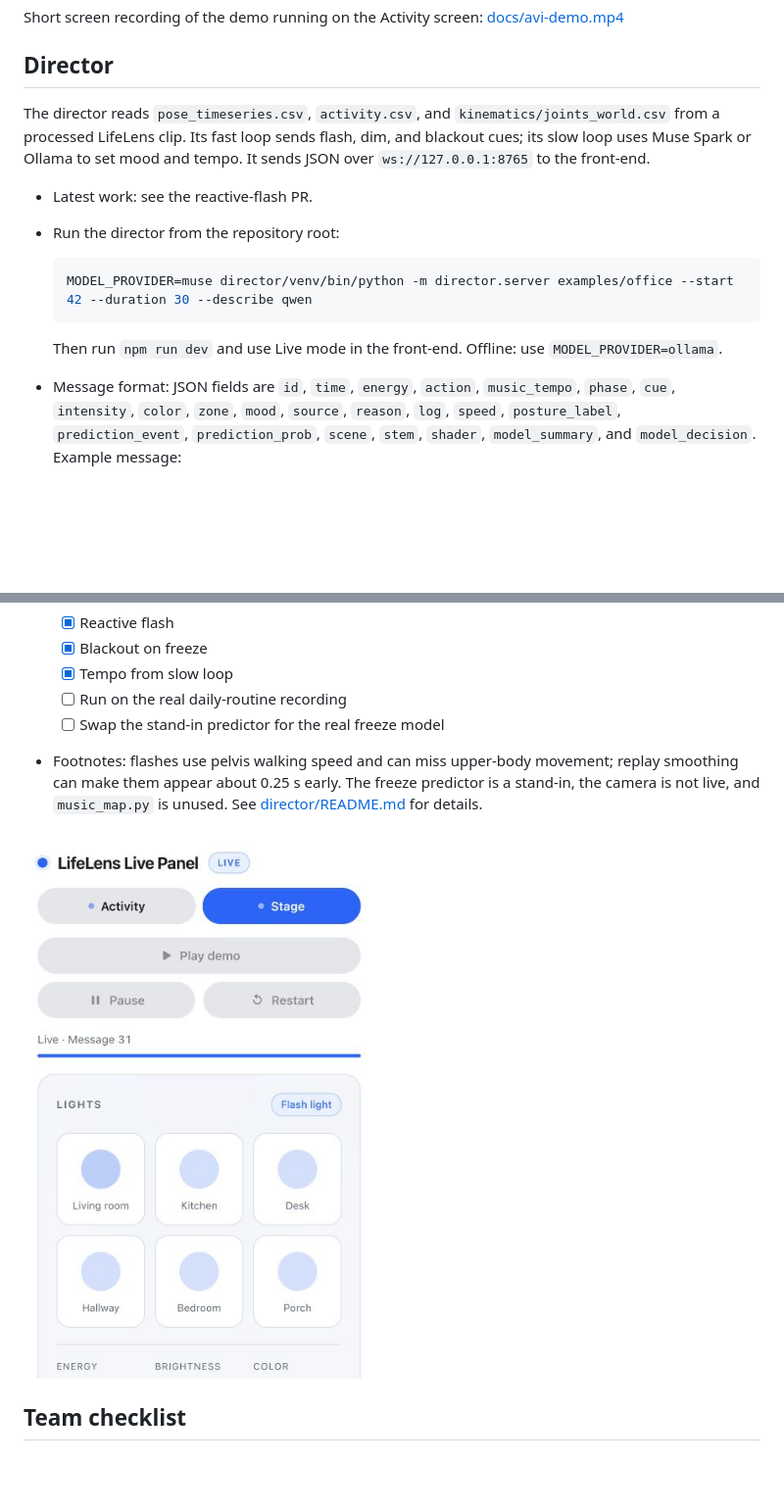
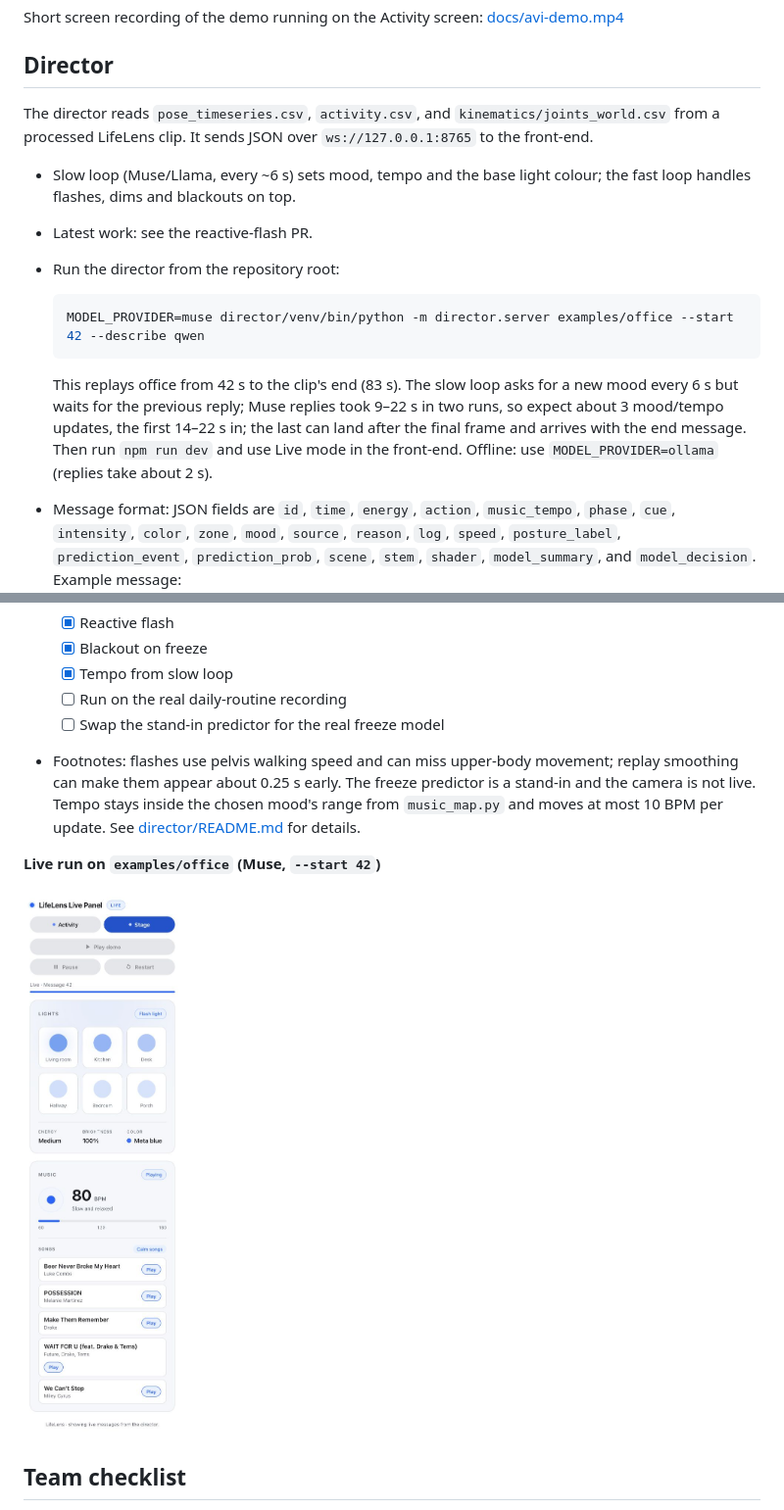
Before and after one commit to nshreyasvi/LifeLens, a Markdown page: README.md, 2 parts joined by grey strips. Shown: that part at 98% size. Drawn GitHub-style; pictures changed too: director/docs/director-live.png; blank space fills up the shorter version.

Commit message:
Director: reactive flash, blackout guard fix, mood-bounded tempo, final update on clip end, docs

````diff
--- a/README.md
+++ b/README.md
@@ -225,17 +225,20 @@ Short screen recording of the demo running on the Activity screen: [docs/avi-dem
 
 ## Director
 
-The director reads `pose_timeseries.csv`, `activity.csv`, and `kinematics/joints_world.csv` from a processed LifeLens clip. Its fast loop sends flash, dim, and blackout cues; its slow loop uses Muse Spark or Ollama to set mood and tempo. It sends JSON over `ws://127.0.0.1:8765` to the front-end.
+The director reads `pose_timeseries.csv`, `activity.csv`, and `kinematics/joints_world.csv` from a processed LifeLens clip. It sends JSON over `ws://127.0.0.1:8765` to the front-end.
+
+- Slow loop (Muse/Llama, every ~6 s) sets mood, tempo and the base light colour; the fast loop handles flashes, dims and blackouts on top.
 
 - Latest work: see the reactive-flash PR.
 - Run the director from the repository root:
 
   ```sh
-  MODEL_PROVIDER=muse director/venv/bin/python -m director.server examples/office --start 42 --duration 30 --describe qwen
+  MODEL_PROVIDER=muse director/venv/bin/python -m director.server examples/office --start 42 --describe qwen
   ```
 
+  This replays office from 42 s to the clip's end (83 s). The slow loop asks for a new mood every 6 s but waits for the previous reply; Muse replies took 9–22 s in two runs, so expect about 3 mood/tempo updates, the first 14–22 s in; the last can land after the final frame and arrives with the end message.
   Then run `npm run dev` and use Live mode in the front-end.
-  Offline: use `MODEL_PROVIDER=ollama`.
+  Offline: use `MODEL_PROVIDER=ollama` (replies take about 2 s).
 - Message format: JSON fields are `id`, `time`, `energy`, `action`, `music_tempo`, `phase`, `cue`, `intensity`, `color`, `zone`, `mood`, `source`, `reason`, `log`, `speed`, `posture_label`, `prediction_event`, `prediction_prob`, `scene`, `stem`, `shader`, `model_summary`, and `model_decision`. Example message:
 
   ```json
@@ -250,7 +253,9 @@ The director reads `pose_timeseries.csv`, `activity.csv`, and `kinematics/joints
   - [x] Tempo from slow loop
   - [ ] Run on the real daily-routine recording
   - [ ] Swap the stand-in predictor for the real freeze model
-- Footnotes: flashes use pelvis walking speed and can miss upper-body movement; replay smoothing can make them appear about 0.25 s early. The freeze predictor is a stand-in, the camera is not live, and `music_map.py` is unused. See [director/README.md](director/README.md) for details.
+- Footnotes: flashes use pelvis walking speed and can miss upper-body movement; replay smoothing can make them appear about 0.25 s early. The freeze predictor is a stand-in and the camera is not live. Tempo stays inside the chosen mood's range from `music_map.py` and moves at most 10 BPM per update. See [director/README.md](director/README.md) for details.
+
+**Live run on `examples/office` (Muse, `--start 42`)**
 
 ![Director live on the Stage page](director/docs/director-live.png)
 
````
Also changed, not shown: director/README.md (+7 -3 lines), director/TESTING.md (+1 -1 lines), 3 other files.
